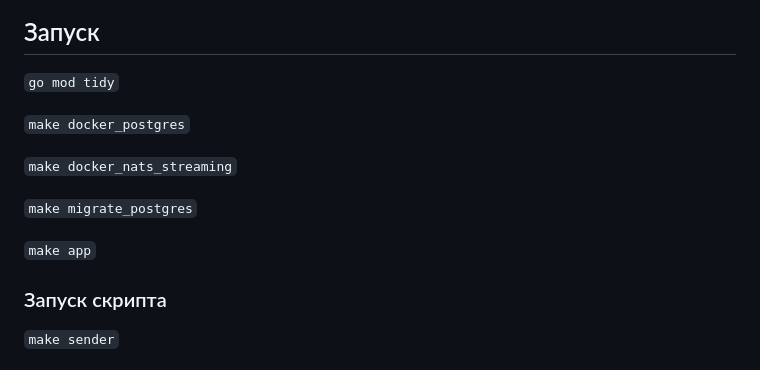
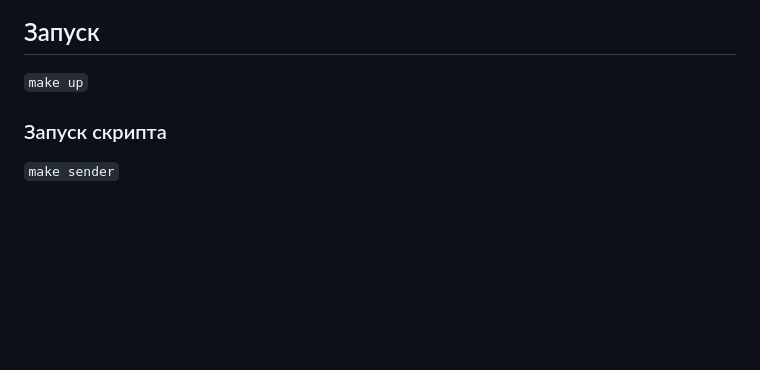
Before and after one commit to ArtEmerged/L0_WB, a Markdown page: README.md, the part around the change. Drawn GitHub-style; blank space fills up the shorter version.

Commit message:
updated the launch commands

```diff
--- a/README.md
+++ b/README.md
@@ -122,15 +122,7 @@
 
 ## Запуск
 
-`go mod tidy`
-
-`make docker_postgres`
-
-`make docker_nats_streaming`
-
-`make migrate_postgres`
-
-`make app`
+`make up`
 
 ### Запуск скрипта
 
```
